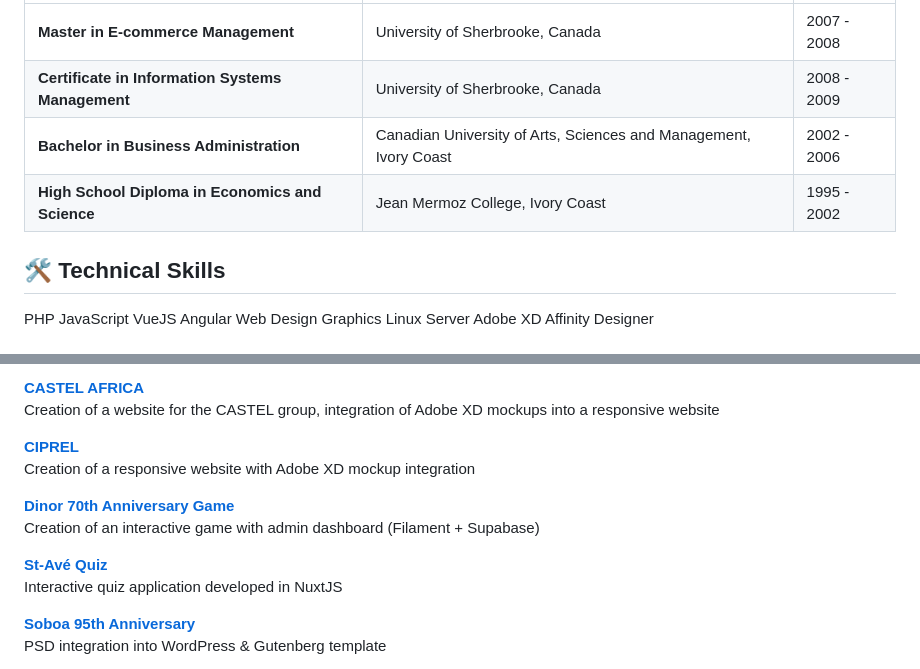
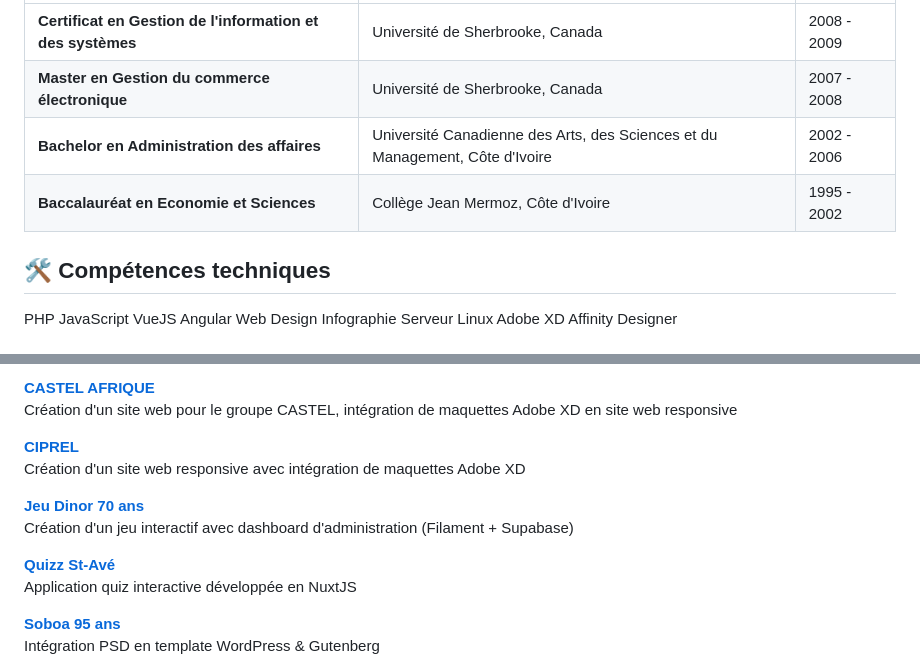
Before and after one commit to jhouedanou/Curriculum-vitae, a Markdown page: ResumeHOUEDANOUJeanLuc.md, 2 parts joined by grey strips. GitHub-like rendering.

```diff
--- a/ResumeHOUEDANOUJeanLuc.md
+++ b/ResumeHOUEDANOUJeanLuc.md
@@ -78,13 +78,13 @@ _CERAP (Former Inades)_, Abidjan, Ivory Coast
 |---------|-------------|---------|
-| **Master in E-commerce Management** | University of Sherbrooke, Canada | 2007 - 2008 |
-| **Certificate in Information Systems Management** | University of Sherbrooke, Canada | 2008 - 2009 |
-| **Bachelor in Business Administration** | Canadian University of Arts, Sciences and Management, Ivory Coast | 2002 - 2006 |
-| **High School Diploma in Economics and Science** | Jean Mermoz College, Ivory Coast | 1995 - 2002 |
+| **Certificat en Gestion de l'information et des systèmes** | Université de Sherbrooke, Canada | 2008 - 2009 |
+| **Master en Gestion du commerce électronique** | Université de Sherbrooke, Canada | 2007 - 2008 |
+| **Bachelor en Administration des affaires** | Université Canadienne des Arts, des Sciences et du Management, Côte d'Ivoire | 2002 - 2006 |
+| **Baccalauréat en Economie et Sciences** | Collège Jean Mermoz, Côte d'Ivoire | 1995 - 2002 |
 
 </div>
 <div style="flex: 1; min-width: 30%;">
 
-## 🛠️ **Technical Skills**
+## 🛠️ **Compétences techniques**
 
 <div style="display: flex; flex-wrap: wrap; margin-bottom: 15px;">
   <span style="background-color: #4285F4; color: white; margin: 3px; padding: 5px 10px; border-radius: 15px; font-size: 0.9em;">PHP</span>
@@ -92,8 +92,8 @@ _CERAP (Former Inades)_, Abidjan, Ivory Coast
   <span style="background-color: #FBBC05; color: white; margin: 3px; padding: 5px 10px; border-radius: 15px; font-size: 0.9em;">VueJS</span>
   <span style="background-color: #EA4335; color: white; margin: 3px; padding: 5px 10px; border-radius: 15px; font-size: 0.9em;">Angular</span>
   <span style="background-color: #4285F4; color: white; margin: 3px; padding: 5px 10px; border-radius: 15px; font-size: 0.9em;">Web Design</span>
-  <span style="background-color: #34A853; color: white; margin: 3px; padding: 5px 10px; border-radius: 15px; font-size: 0.9em;">Graphics</span>
-  <span style="background-color: #FBBC05; color: white; margin: 3px; padding: 5px 10px; border-radius: 15px; font-size: 0.9em;">Linux Server</span>
+  <span style="background-color: #34A853; color: white; margin: 3px; padding: 5px 10px; border-radius: 15px; font-size: 0.9em;">Infographie</span>
+  <span style="background-color: #FBBC05; color: white; margin: 3px; padding: 5px 10px; border-radius: 15px; font-size: 0.9em;">Serveur Linux</span>
   <span style="background-color: #EA4335; color: white; margin: 3px; padding: 5px 10px; border-radius: 15px; font-size: 0.9em;">Adobe XD</span>
   <span style="background-color: #4285F4; color: white; margin: 3px; padding: 5px 10px; border-radius: 15px; font-size: 0.9em;">Affinity Designer</span>
 </div>
@@ -102,26 +113,26 @@ _CERAP (Former Inades)_, Abidjan, Ivory Coast
 
 <div style="background-color: #f9f9f9; border-left: 4px solid #4285F4; padding: 10px; margin-bottom: 10px;">
-  <strong><a href="https://castel-afrique.com/">CASTEL AFRICA</a></strong>
-  <p style="font-size: 0.9em; margin: 5px 0;">Creation of a website for the CASTEL group, integration of Adobe XD mockups into a responsive website</p>
+  <strong><a href="https://castel-afrique.com/">CASTEL AFRIQUE</a></strong>
+  <p style="font-size: 0.9em; margin: 5px 0;">Création d'un site web pour le groupe CASTEL, intégration de maquettes Adobe XD en site web responsive</p>
 </div>
 
 <div style="background-color: #f9f9f9; border-left: 4px solid #34A853; padding: 10px; margin-bottom: 10px;">
   <strong><a href="https://ciprel.com/">CIPREL</a></strong>
-  <p style="font-size: 0.9em; margin: 5px 0;">Creation of a responsive website with Adobe XD mockup integration</p>
+  <p style="font-size: 0.9em; margin: 5px 0;">Création d'un site web responsive avec intégration de maquettes Adobe XD</p>
 </div>
 
 <div style="background-color: #f9f9f9; border-left: 4px solid #FBBC05; padding: 10px; margin-bottom: 10px;">
-  <strong><a href="https://roue.dinorapp.com/">Dinor 70th Anniversary Game</a></strong>
-  <p style="font-size: 0.9em; margin: 5px 0;">Creation of an interactive game with admin dashboard (Filament + Supabase)</p>
+  <strong><a href="https://roue.dinorapp.com/">Jeu Dinor 70 ans</a></strong>
+  <p style="font-size: 0.9em; margin: 5px 0;">Création d'un jeu interactif avec dashboard d'administration (Filament + Supabase)</p>
 </div>
 
 <div style="background-color: #f9f9f9; border-left: 4px solid #EA4335; padding: 10px; margin-bottom: 10px;">
-  <strong><a href="https://quizzstave.netlify.app/">St-Avé Quiz</a></strong>
-  <p style="font-size: 0.9em; margin: 5px 0;">Interactive quiz application developed in NuxtJS</p>
+  <strong><a href="https://quizzstave.netlify.app/">Quizz St-Avé</a></strong>
+  <p style="font-size: 0.9em; margin: 5px 0;">Application quiz interactive développée en NuxtJS</p>
 </div>
 
 <div style="background-color: #f9f9f9; border-left: 4px solid #4285F4; padding: 10px; margin-bottom: 10px;">
-  <strong><a href="https://soboa95ans.sn">Soboa 95th Anniversary</a></strong>
-  <p style="font-size: 0.9em; margin: 5px 0;">PSD integration into WordPress & Gutenberg template</p>
+  <strong><a href="https://soboa95ans.sn">Soboa 95 ans</a></strong>
+  <p style="font-size: 0.9em; margin: 5px 0;">Intégration PSD en template WordPress & Gutenberg</p>
 </div>
 
```
Also changed, not shown: other parts of ResumeHOUEDANOUJeanLuc.md (+54 -57 lines).
